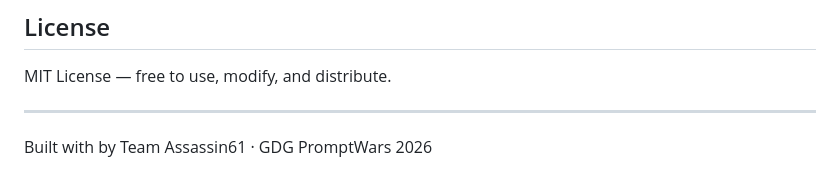
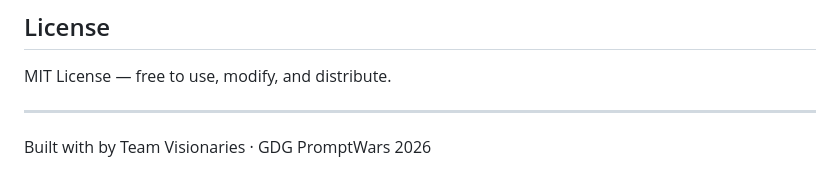
Before and after one commit to Assassin61/EquiDex, a Markdown page: README.md, the part around the change. GitHub-like rendering.

```diff
--- a/README.md
+++ b/README.md
@@ -225,4 +225,4 @@ MIT License — free to use, modify, and distribute.
 
 ---
 
-Built with by Team Assassin61 · GDG PromptWars 2026
+Built with by Team Visionaries · GDG PromptWars 2026
```
